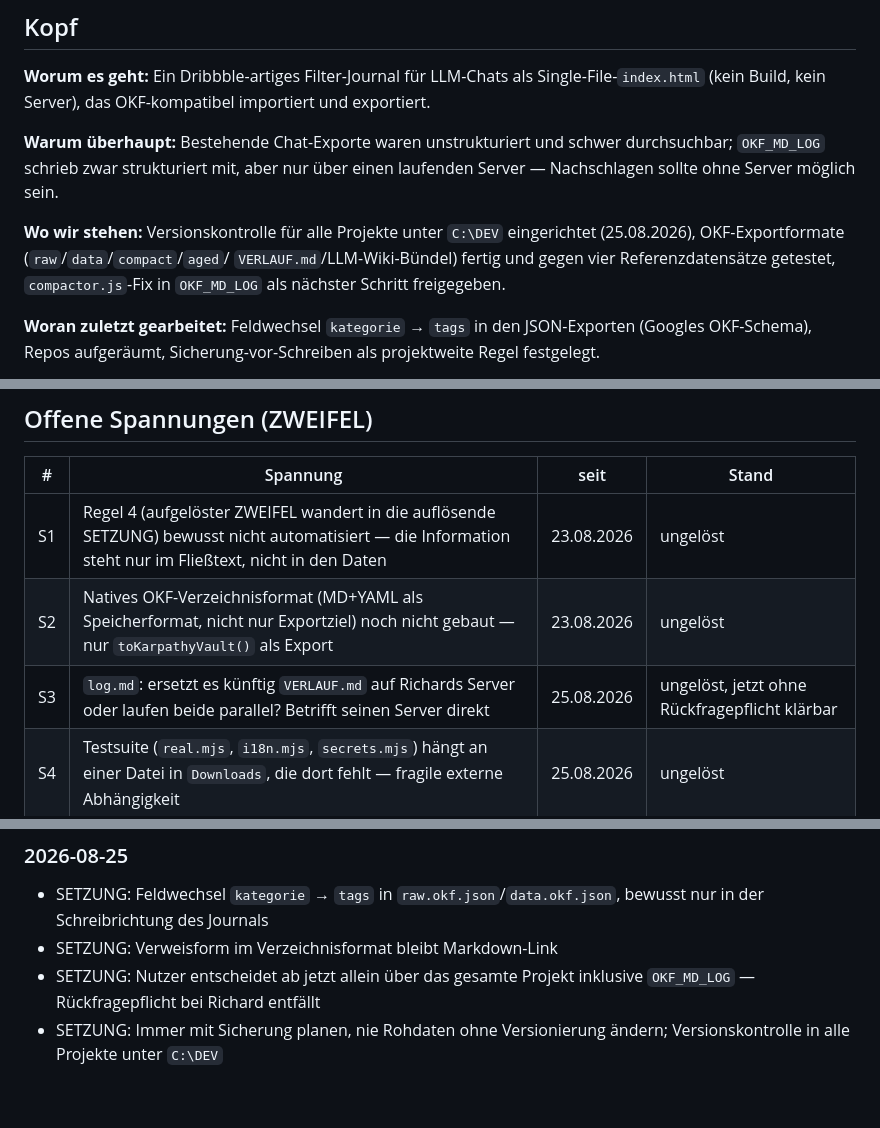
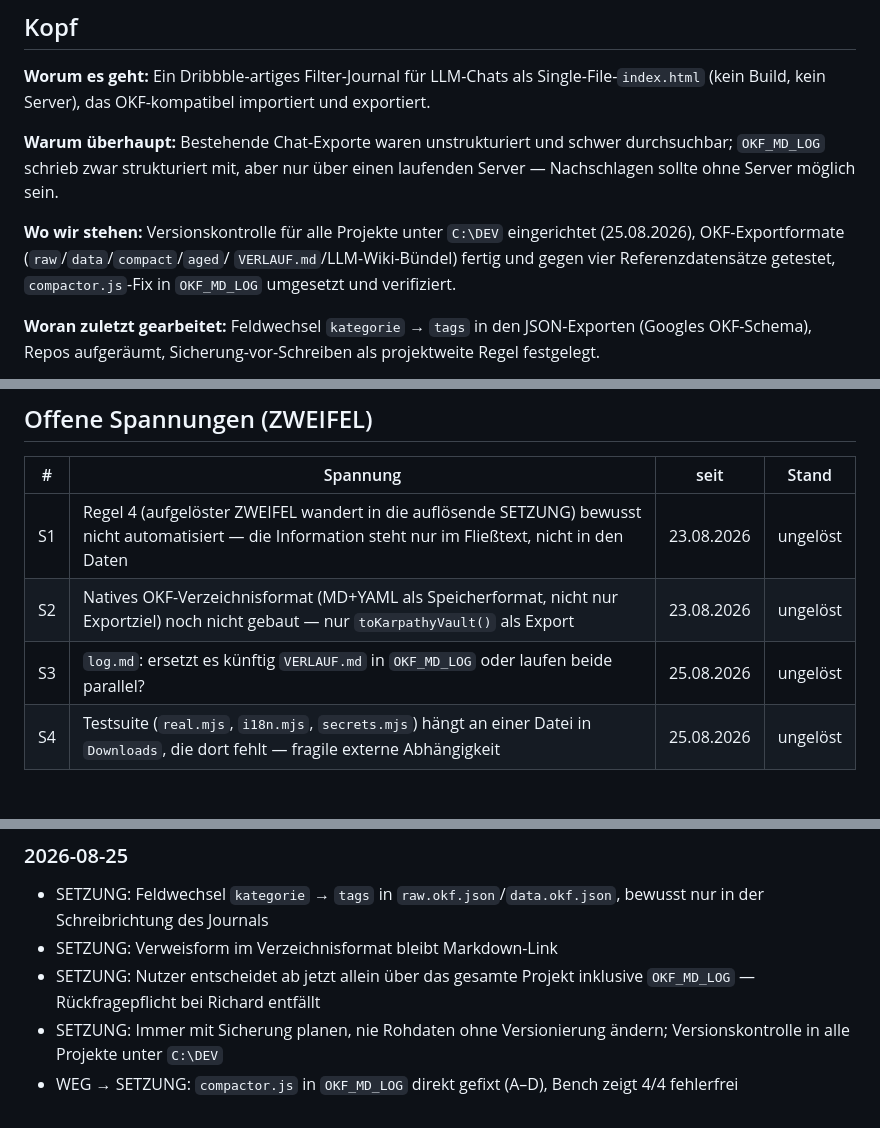
Before and after one commit to PromptPeter/journal, a Markdown page: PROJEKT-VERLAUF.md, 3 parts joined by grey strips. Drawn GitHub-style.

```diff
--- a/PROJEKT-VERLAUF.md
+++ b/PROJEKT-VERLAUF.md
@@ -18,7 +18,7 @@ laufenden Server — Nachschlagen sollte ohne Server möglich sein.
 **Wo wir stehen:** Versionskontrolle für alle Projekte unter `C:\DEV`
 eingerichtet (25.08.2026), OKF-Exportformate (`raw`/`data`/`compact`/`aged`/
 `VERLAUF.md`/LLM-Wiki-Bündel) fertig und gegen vier Referenzdatensätze
-getestet, `compactor.js`-Fix in `OKF_MD_LOG` als nächster Schritt freigegeben.
+getestet, `compactor.js`-Fix in `OKF_MD_LOG` umgesetzt und verifiziert.
 
 **Woran zuletzt gearbeitet:** Feldwechsel `kategorie` → `tags` in den
 JSON-Exporten (Googles OKF-Schema), Repos aufgeräumt, Sicherung-vor-Schreiben
@@ -32,7 +32,7 @@ als projektweite Regel festgelegt.
 |---|---|---|---|
 | S1 | Regel 4 (aufgelöster ZWEIFEL wandert in die auflösende SETZUNG) bewusst nicht automatisiert — die Information steht nur im Fließtext, nicht in den Daten | 23.08.2026 | ungelöst |
 | S2 | Natives OKF-Verzeichnisformat (MD+YAML als Speicherformat, nicht nur Exportziel) noch nicht gebaut — nur `toKarpathyVault()` als Export | 23.08.2026 | ungelöst |
-| S3 | `log.md`: ersetzt es künftig `VERLAUF.md` auf Richards Server oder laufen beide parallel? Betrifft seinen Server direkt | 25.08.2026 | ungelöst, jetzt ohne Rückfragepflicht klärbar |
+| S3 | `log.md`: ersetzt es künftig `VERLAUF.md` in `OKF_MD_LOG` oder laufen beide parallel? | 25.08.2026 | ungelöst |
 | S4 | Testsuite (`real.mjs`, `i18n.mjs`, `secrets.mjs`) hängt an einer Datei in `Downloads`, die dort fehlt — fragile externe Abhängigkeit | 25.08.2026 | ungelöst |
 
 ## Wände (WAND)
@@ -65,3 +65,4 @@ als projektweite Regel festgelegt.
 - SETZUNG: Verweisform im Verzeichnisformat bleibt Markdown-Link
 - SETZUNG: Nutzer entscheidet ab jetzt allein über das gesamte Projekt inklusive `OKF_MD_LOG` — Rückfragepflicht bei Richard entfällt
 - SETZUNG: Immer mit Sicherung planen, nie Rohdaten ohne Versionierung ändern; Versionskontrolle in alle Projekte unter `C:\DEV`
+- WEG → SETZUNG: `compactor.js` in `OKF_MD_LOG` direkt gefixt (A–D), Bench zeigt 4/4 fehlerfrei
```
Also changed, not shown: .claude/gespraech-richard-compactor.md (+22 -11 lines), .claude/settings-und-design.md (+1 -0 lines).
